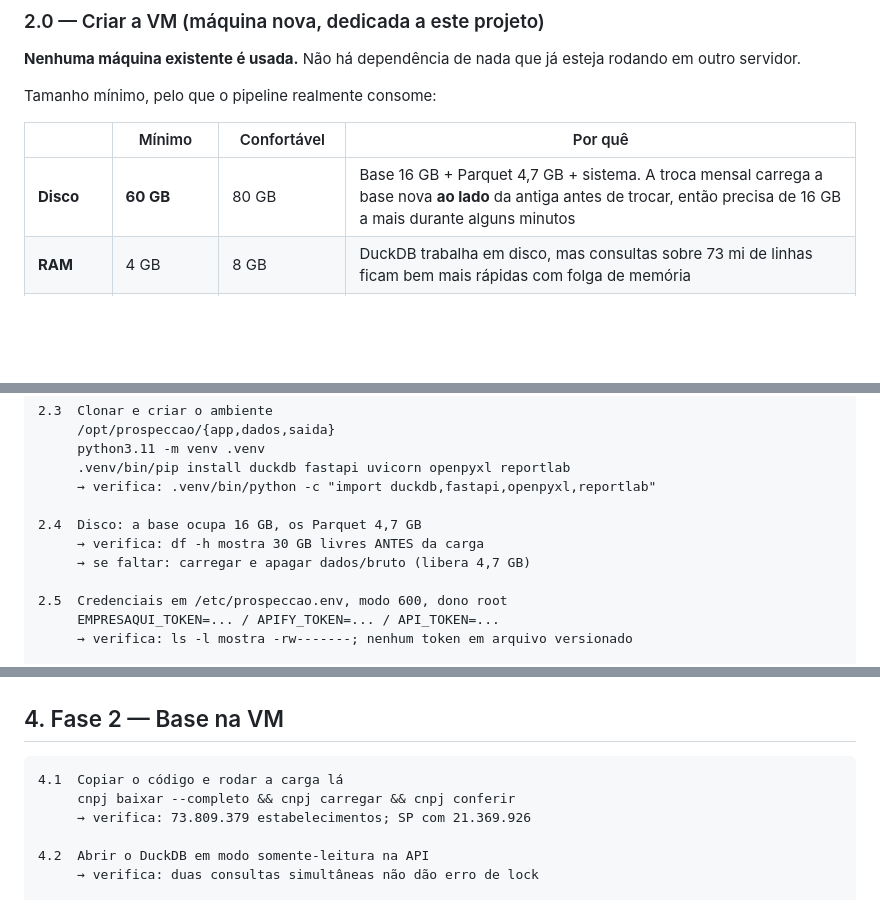
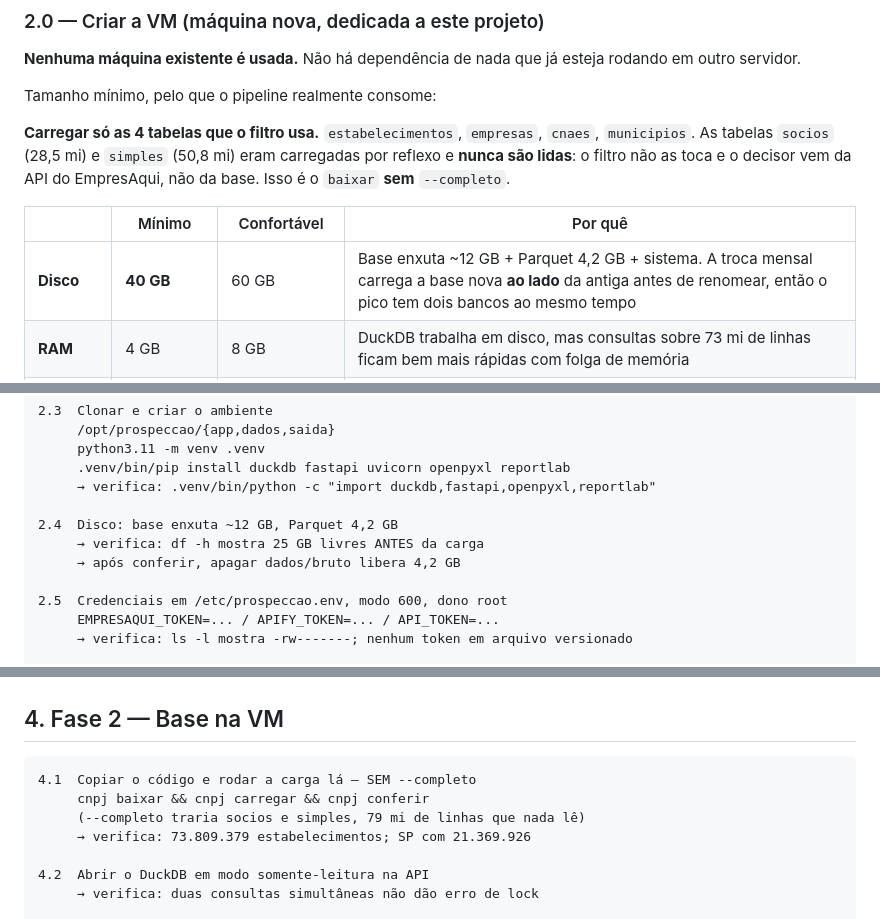
Before and after one commit to llucaslenzi-super/Lucas-atom, a Markdown page: prospeccao/PLANO-BACKEND.md, 3 parts joined by grey strips. Drawn GitHub-style; blank space fills up the shorter version.

Commit message:
Carrega so as 4 tabelas que o filtro usa; disco cai para 40 GB
socios (28,5 mi de linhas) e simples (50,8 mi) eram carregadas por
reflexo e nunca sao lidas: o SELECT do filtro toca apenas
estabelecimentos, empresas, municipios e cnaes, e o socio-administrador
vem da resposta da API do EmpresAqui, nao da base local.

Sao 79 milhoes de linhas ocupando disco sem servir a nada. Basta nao
passar --completo no download.

Com isso o banco cai de 16 GB para cerca de 12, o parquet de 4,7 para
4,2, e o pico da troca mensal de ~45 GB para ~35. O requisito de disco
vai de 60 GB para 40 no minimo, 60 confortavel.

O numero de 60 GB nao estava errado, estava conservador. A folga tem
razao de ser: durante a medicao desta mudanca o disco desta sessao
encheu e o processo morreu no meio -- exatamente o risco que a tabela
de riscos descreve.

Co-Authored-By: Claude Opus 5 <noreply@anthropic.com>
Claude-Session: https://claude.ai/code/session_011EVYjb6F8GbBFSa7wcvh3M

````diff
--- a/prospeccao/PLANO-BACKEND.md
+++ b/prospeccao/PLANO-BACKEND.md
@@ -192,9 +192,14 @@ rodando em outro servidor.
 
 Tamanho mínimo, pelo que o pipeline realmente consome:
 
+**Carregar só as 4 tabelas que o filtro usa.** `estabelecimentos`, `empresas`,
+`cnaes`, `municipios`. As tabelas `socios` (28,5 mi) e `simples` (50,8 mi) eram
+carregadas por reflexo e **nunca são lidas**: o filtro não as toca e o decisor vem
+da API do EmpresAqui, não da base. Isso é o `baixar` **sem** `--completo`.
+
 | | Mínimo | Confortável | Por quê |
 |---|---|---|---|
-| **Disco** | **60 GB** | 80 GB | Base 16 GB + Parquet 4,7 GB + sistema. A troca mensal carrega a base nova **ao lado** da antiga antes de trocar, então precisa de 16 GB a mais durante alguns minutos |
+| **Disco** | **40 GB** | 60 GB | Base enxuta ~12 GB + Parquet 4,2 GB + sistema. A troca mensal carrega a base nova **ao lado** da antiga antes de renomear, então o pico tem dois bancos ao mesmo tempo |
 | **RAM** | 4 GB | 8 GB | DuckDB trabalha em disco, mas consultas sobre 73 mi de linhas ficam bem mais rápidas com folga de memória |
 | **vCPU** | 2 | 2 | O gargalo é o limite de 1 requisição por segundo, não processamento |
 | **SO** | Ubuntu 22.04 LTS | Ubuntu 24.04 LTS | Python 3.11+ vem no repositório |
@@ -230,9 +235,9 @@ Python 3.11+ e espaço.
      .venv/bin/pip install duckdb fastapi uvicorn openpyxl reportlab
      → verifica: .venv/bin/python -c "import duckdb,fastapi,openpyxl,reportlab"
 
-2.4  Disco: a base ocupa 16 GB, os Parquet 4,7 GB
-     → verifica: df -h mostra 30 GB livres ANTES da carga
-     → se faltar: carregar e apagar dados/bruto (libera 4,7 GB)
+2.4  Disco: base enxuta ~12 GB, Parquet 4,2 GB
+     → verifica: df -h mostra 25 GB livres ANTES da carga
+     → após conferir, apagar dados/bruto libera 4,2 GB
 
 2.5  Credenciais em /etc/prospeccao.env, modo 600, dono root
      EMPRESAQUI_TOKEN=... / APIFY_TOKEN=... / API_TOKEN=...
@@ -346,8 +351,9 @@ desnecessário numa VM para um dossiê tabular.
 ## 4. Fase 2 — Base na VM
 
 ```
-4.1  Copiar o código e rodar a carga lá
-     cnpj baixar --completo && cnpj carregar && cnpj conferir
+4.1  Copiar o código e rodar a carga lá — SEM --completo
+     cnpj baixar && cnpj carregar && cnpj conferir
+     (--completo traria socios e simples, 79 mi de linhas que nada lê)
      → verifica: 73.809.379 estabelecimentos; SP com 21.369.926
 
 4.2  Abrir o DuckDB em modo somente-leitura na API
````
Also changed, not shown: other parts of prospeccao/PLANO-BACKEND.md (+1 -1 lines).
